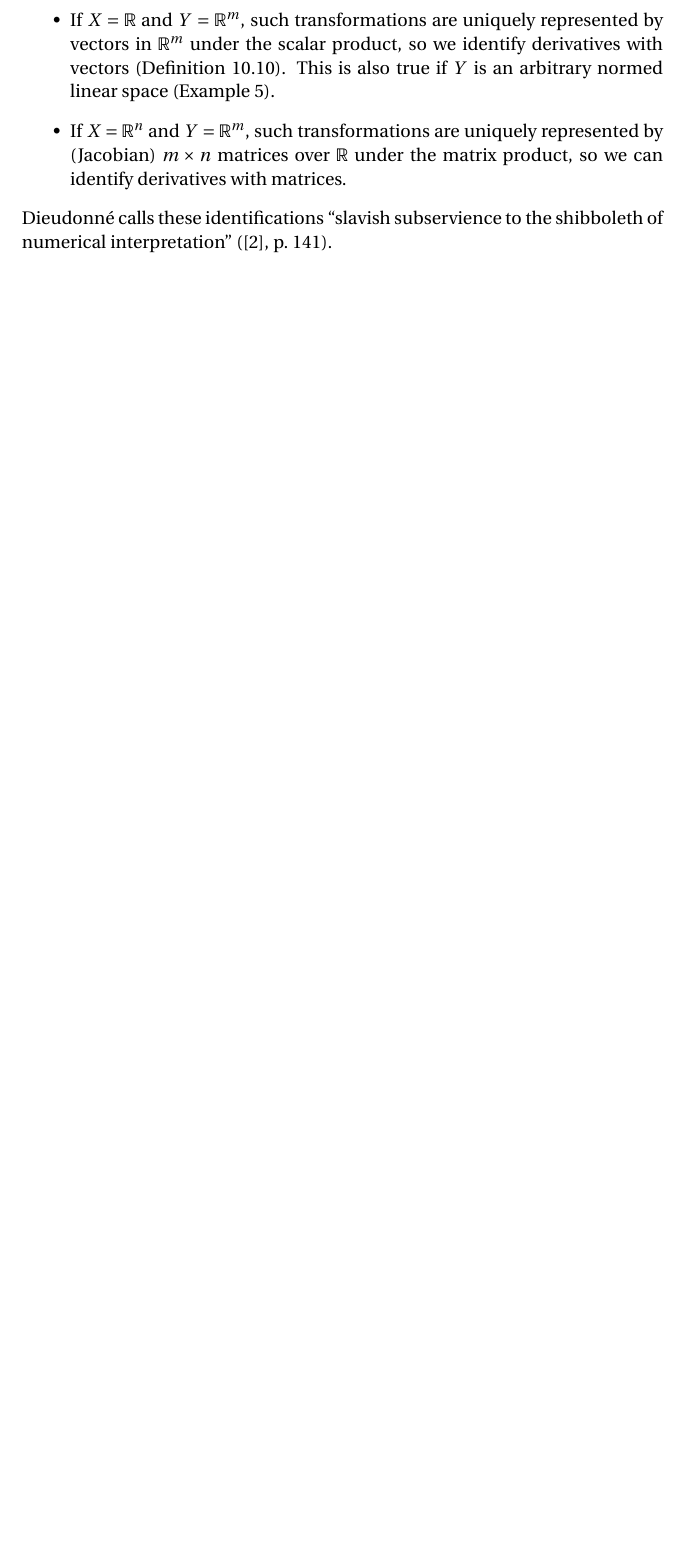
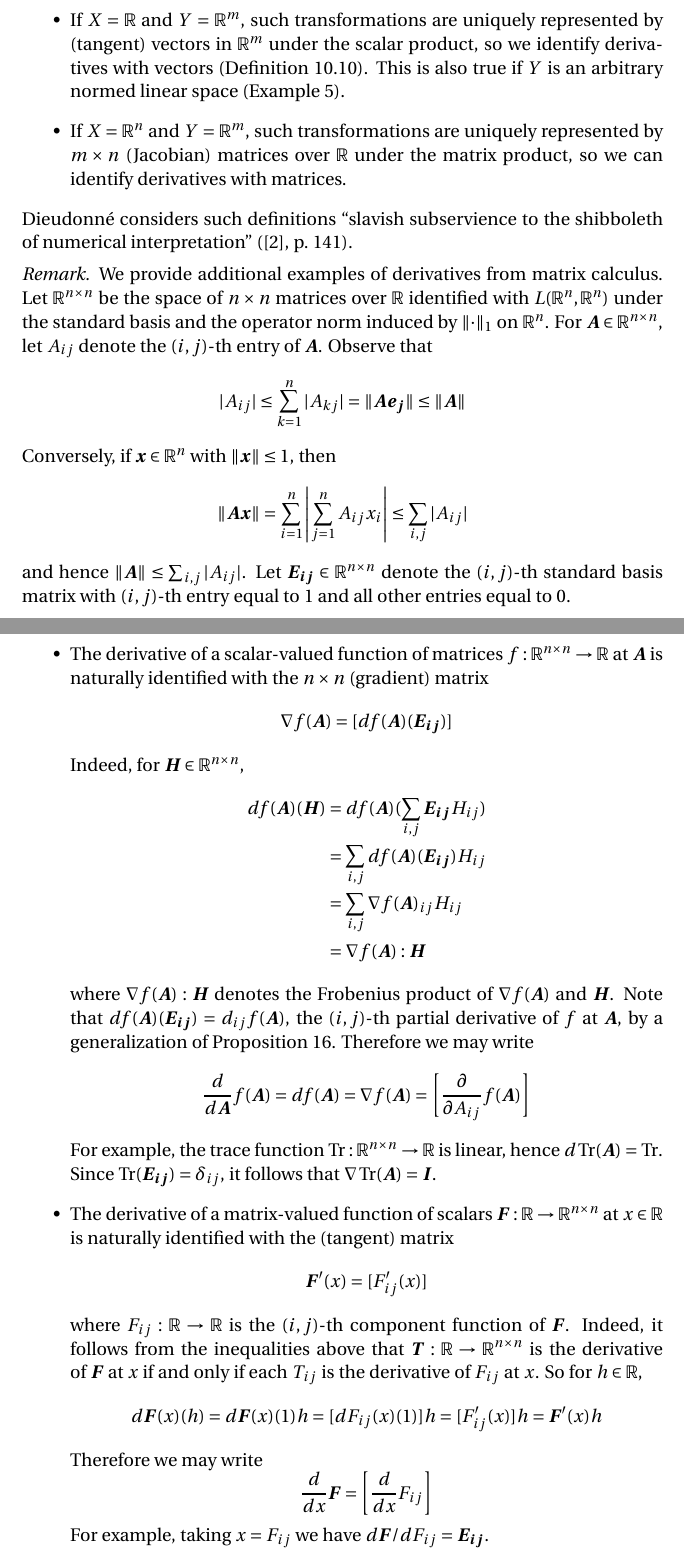
Before and after one commit to blargoner/math-analysis-depree, a LaTeX problem sheet (exercises.tex): part of page 20 of 24 before the commit and two parts of pages 20 and 21 of 25 after it, the two joined at a grey line, cut so that both start at the same text, the shorter picture padded with empty space. Compiled offline with pdfLaTeX.

Commit message:
chapter 29

```diff
--- a/exercises.tex
+++ b/exercises.tex
@@ -26,6 +26,8 @@
 \newcommand{\fmax}{\vee}
 \newcommand{\conv}{\ast}
 \newcommand{\after}{\circ}
+\newcommand{\grad}{\nabla}
+\newcommand{\fprod}{:}
 
 \newcommand{\Rint}{R\!\int}
 \renewcommand{\d}[1]{\,d\!{#1}}
@@ -38,6 +40,7 @@
 \renewcommand{\dh}{d\!h}
 
 \DeclareMathOperator{\Lap}{\mathcal{L}}
+\DeclareMathOperator{\Tr}{Tr}
 
 \newcommand{\abs}[1]{|{#1}|}
 \newcommand{\bigabs}[1]{\left|{#1}\right|}
@@ -47,6 +50,7 @@
 \newcommand{\pos}[1]{#1^{+}}
 \renewcommand{\neg}[1]{#1^{-}}
 \renewcommand{\vec}[1]{\boldsymbol{#1}}
+\newcommand{\mat}[1]{\boldsymbol{#1}}
 \newcommand{\comp}[1]{#1^c}
 \newcommand{\closure}[1]{\overline{#1}}
 
@@ -617,10 +621,39 @@ We see that it is best to view the derivative of a function \(f:X\to Y\) between
 \begin{itemize}
 \item If \(X=Y=\R\), such transformations are uniquely represented by numbers in~\(\R\) under the scalar product, so we identify derivatives with numbers (Definition~9.1).
 \item If \(X=\R^n\) and \(Y=\R\), such transformations are uniquely represented by (gradient) vectors in~\(\R^n\) under the dot product, so we identify derivatives with vectors (Definitions 10.4~and~10.5 and Propositions 10.3~and~10.6).
-\item If \(X=\R\) and \(Y=\R^m\), such transformations are uniquely represented by vectors in~\(\R^m\) under the scalar product, so we identify derivatives with vectors (Definition~10.10). This is also true if \(Y\)~is an arbitrary normed linear space (Example~5).
-\item If \(X=\R^n\) and \(Y=\R^m\), such transformations are uniquely represented by (Jacobian) \(m\times n\) matrices over~\(\R\) under the matrix product, so we can identify derivatives with matrices.
+\item If \(X=\R\) and \(Y=\R^m\), such transformations are uniquely represented by (tangent) vectors in~\(\R^m\) under the scalar product, so we identify derivatives with vectors (Definition~10.10). This is also true if \(Y\)~is an arbitrary normed linear space (Example~5).
+\item If \(X=\R^n\) and \(Y=\R^m\), such transformations are uniquely represented by \(m\times n\) (Jacobian) matrices over~\(\R\) under the matrix product, so we can identify derivatives with matrices.
 \end{itemize}
-Dieudonn\'e calls these identifications ``slavish subservience to the shibboleth of numerical interpretation'' (\cite{dieudonne}, p.~141).
+Dieudonn\'e considers such definitions ``slavish subservience to the shibboleth of numerical interpretation'' (\cite{dieudonne}, p.~141).
+\end{rmk}
+
+\begin{rmk}
+We provide additional examples of derivatives from matrix calculus. Let \(\R^{n\times n}\) be the space of \(n\times n\)~matrices over~\(\R\) identified with~\(L(\R^n,\R^n)\) under the standard basis and the operator norm induced by~\(\norm{\cdot}_1\) on~\(\R^n\). For \(\mat{A}\in\R^{n\times n}\), let \(A_{ij}\)~denote the \((i,j)\)-th entry of~\(\mat{A}\). Observe that
+\[\abs{A_{ij}}\le\sum_{k=1}^n\abs{A_{kj}}=\norm{\mat{A}\vec{e_j}}\le\norm{\mat{A}}\]
+Conversely, if \(\vec{x}\in\R^n\) with \(\norm{\vec{x}}\le 1\), then
+\[\norm{\mat{A}\vec{x}}=\sum_{i=1}^n\bigabs{\sum_{j=1}^n A_{ij}x_i}\le\sum_{i,j}\abs{A_{ij}}\]
+and hence \(\norm{\mat{A}}\le\sum_{i,j}\abs{A_{ij}}\). Let \(\mat{E_{ij}}\in\R^{n\times n}\)~denote the \((i,j)\)-th standard basis matrix with \((i,j)\)-th entry equal to~\(1\) and all other entries equal to~\(0\).
+\begin{itemize}
+\item The derivative of a scalar-valued function of matrices \(f:\R^{n\times n}\to\R\) at~\(\mat{A}\) is naturally identified with the \(n\times n\) (gradient) matrix
+\[\grad f(\mat{A})=[\df(\mat{A})(\mat{E_{ij}})]\]
+Indeed, for \(\mat{H}\in\R^{n\times n}\),
+\begin{align*}
+\df(\mat{A})(\mat{H})&=\df(\mat{A})(\sum_{i,j}\mat{E_{ij}}H_{ij})\\
+	&=\sum_{i,j}\df(\mat{A})(\mat{E_{ij}})H_{ij}\\
+	&=\sum_{i,j}\grad f(\mat{A})_{ij}H_{ij}\\
+	&=\grad f(\mat{A})\fprod\mat{H}
+\end{align*}
+where \(\grad f(\mat{A})\fprod\mat{H}\)~denotes the Frobenius product of \(\grad f(\mat{A})\) and~\(\mat{H}\). Note that \(\df(\mat{A})(\mat{E_{ij}})=d_{ij}f(\mat{A})\), the \((i,j)\)-th partial derivative of~\(f\) at~\(\mat{A}\), by a generalization of Proposition~16. Therefore we may write
+\[\frac{d}{d\mat{A}}f(\mat{A})=\df(\mat{A})=\grad f(\mat{A})=\left[\frac{\partial}{\partial A_{ij}}f(\mat{A})\right]\]
+For example, the trace function \(\Tr:\R^{n\times n}\to\R\) is linear, hence \(d\Tr(\mat{A})=\Tr\). Since \(\Tr(\mat{E_{ij}})=\delta_{ij}\), it follows that \(\grad\Tr(\mat{A})=\mat{I}\).
+\item The derivative of a matrix-valued function of scalars \(\mat{F}:\R\to\R^{n\times n}\) at \(x\in\R\) is naturally identified with the (tangent) matrix
+\[\mat{F'}(x)=[F_{ij}'(x)]\]
+where \(F_{ij}:\R\to\R\) is the \((i,j)\)-th component function of~\(\mat{F}\). Indeed, it follows from the inequalities above that \(\mat{T}:\R\to\R^{n\times n}\) is the derivative of~\(\mat{F}\) at~\(x\) if and only if each \(T_{ij}\)~is the derivative of~\(F_{ij}\) at~\(x\). So for \(h\in\R\),
+\[d\mat{F}(x)(h)=d\mat{F}(x)(1)h=[dF_{ij}(x)(1)]h=[F_{ij}'(x)]h=\mat{F'}(x)h\]
+Therefore we may write
+\[\frac{d}{dx}\mat{F}=\left[\frac{d}{dx}F_{ij}\right]\]
+For example, taking \(x=F_{ij}\) we have \(d\mat{F}/dF_{ij}=\mat{E_{ij}}\).
+\end{itemize}
 \end{rmk}
 
 \begin{rmk}
```
Also changed, not shown: exercises.pdf.
